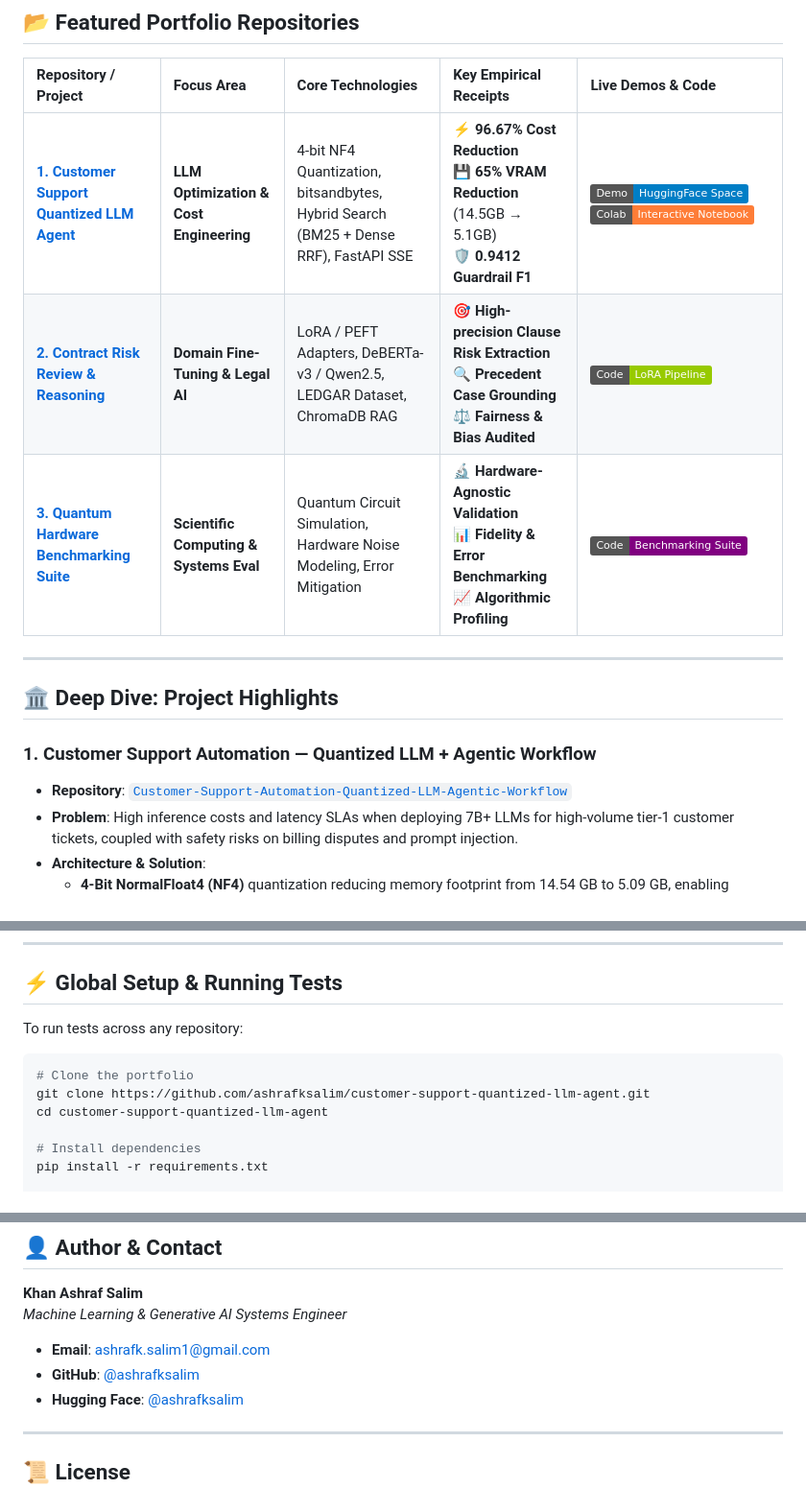
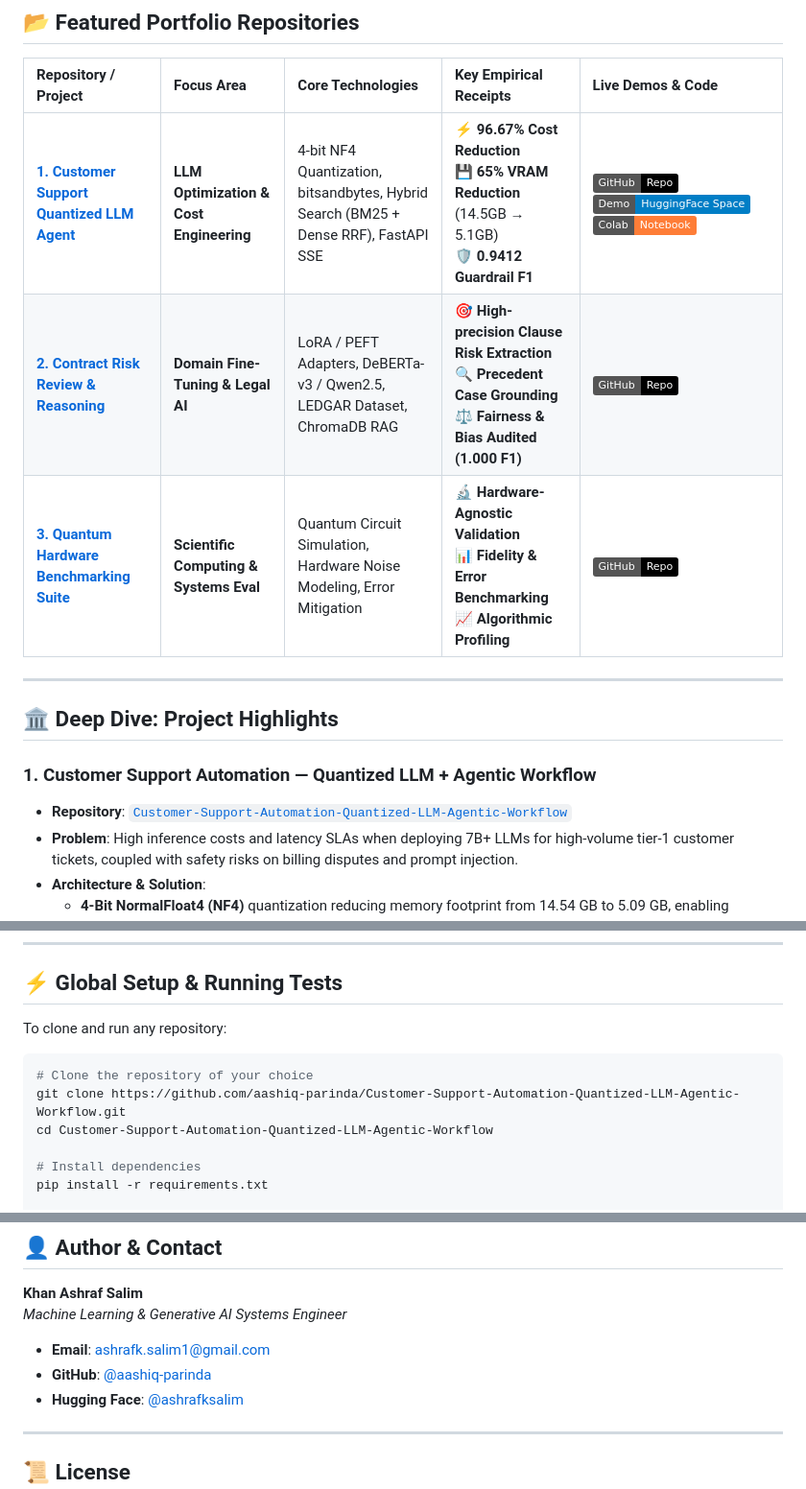
Before and after one commit to aashiq-parinda/genai-systems-portfolio, a Markdown page: README.md, 3 parts joined by grey strips. Shown at 96% size. Rendered like a GitHub page; badges without logos.

Commit message:
docs: update repository links to direct GitHub URLs

````diff
--- a/README.md
+++ b/README.md
@@ -26,9 +26,9 @@ Unlike typical bootcamp notebooks or basic UI wrappers, every repository in this
 
 | Repository / Project | Focus Area | Core Technologies | Key Empirical Receipts | Live Demos & Code |
 | :--- | :--- | :--- | :--- | :--- |
-| **[1. Customer Support Quantized LLM Agent](./portfolio/Customer-Support-Automation-Quantized-LLM-Agentic-Workflow)** | **LLM Optimization & Cost Engineering** | 4-bit NF4 Quantization, bitsandbytes, Hybrid Search (BM25 + Dense RRF), FastAPI SSE | ⚡ **96.67% Cost Reduction**<br>💾 **65% VRAM Reduction** (14.5GB → 5.1GB)<br>🛡️ **0.9412 Guardrail F1** | [![Space](https://img.shields.io/badge/Demo-HuggingFace%20Space-blue)](https://huggingface.co/spaces/ashrafksalim/customer-support-quantized-llm-agent) [![Colab](https://img.shields.io/badge/Colab-Interactive%20Notebook-orange)](https://colab.research.google.com/drive/1RIf9_bZAoqmB9rq6nNWciNmaSPZJSpOx?usp=sharing) |
-| **[2. Contract Risk Review & Reasoning](./portfolio/LLM-Fine-Tuning-Agentic-Reasoning-for-Contract-Risk-Review)** | **Domain Fine-Tuning & Legal AI** | LoRA / PEFT Adapters, DeBERTa-v3 / Qwen2.5, LEDGAR Dataset, ChromaDB RAG | 🎯 **High-precision Clause Risk Extraction**<br>🔍 **Precedent Case Grounding**<br>⚖️ **Fairness & Bias Audited** | [![Notebook](https://img.shields.io/badge/Code-LoRA%20Pipeline-green)](./portfolio/LLM-Fine-Tuning-Agentic-Reasoning-for-Contract-Risk-Review) |
-| **[3. Quantum Hardware Benchmarking Suite](./portfolio/Quantum-Hardware-Validation-Benchmarking-Suite)** | **Scientific Computing & Systems Eval** | Quantum Circuit Simulation, Hardware Noise Modeling, Error Mitigation | 🔬 **Hardware-Agnostic Validation**<br>📊 **Fidelity & Error Benchmarking**<br>📈 **Algorithmic Profiling** | [![Notebook](https://img.shields.io/badge/Code-Benchmarking%20Suite-purple)](./portfolio/Quantum-Hardware-Validation-Benchmarking-Suite) |
+| **[1. Customer Support Quantized LLM Agent](https://github.com/aashiq-parinda/Customer-Support-Automation-Quantized-LLM-Agentic-Workflow)** | **LLM Optimization & Cost Engineering** | 4-bit NF4 Quantization, bitsandbytes, Hybrid Search (BM25 + Dense RRF), FastAPI SSE | ⚡ **96.67% Cost Reduction**<br>💾 **65% VRAM Reduction** (14.5GB → 5.1GB)<br>🛡️ **0.9412 Guardrail F1** | [![GitHub](https://img.shields.io/badge/GitHub-Repo-black?logo=github)](https://github.com/aashiq-parinda/Customer-Support-Automation-Quantized-LLM-Agentic-Workflow) [![Space](https://img.shields.io/badge/Demo-HuggingFace%20Space-blue)](https://huggingface.co/spaces/ashrafksalim/customer-support-quantized-llm-agent) [![Colab](https://img.shields.io/badge/Colab-Notebook-orange)](https://colab.research.google.com/drive/1RIf9_bZAoqmB9rq6nNWciNmaSPZJSpOx?usp=sharing) |
+| **[2. Contract Risk Review & Reasoning](https://github.com/aashiq-parinda/LLM-Fine-Tuning-Agentic-Reasoning-for-Contract-Risk-Review)** | **Domain Fine-Tuning & Legal AI** | LoRA / PEFT Adapters, DeBERTa-v3 / Qwen2.5, LEDGAR Dataset, ChromaDB RAG | 🎯 **High-precision Clause Risk Extraction**<br>🔍 **Precedent Case Grounding**<br>⚖️ **Fairness & Bias Audited (1.000 F1)** | [![GitHub](https://img.shields.io/badge/GitHub-Repo-black?logo=github)](https://github.com/aashiq-parinda/LLM-Fine-Tuning-Agentic-Reasoning-for-Contract-Risk-Review) |
+| **[3. Quantum Hardware Benchmarking Suite](https://github.com/aashiq-parinda/Quantum-Hardware-Validation-Benchmarking-Suite)** | **Scientific Computing & Systems Eval** | Quantum Circuit Simulation, Hardware Noise Modeling, Error Mitigation | 🔬 **Hardware-Agnostic Validation**<br>📊 **Fidelity & Error Benchmarking**<br>📈 **Algorithmic Profiling** | [![GitHub](https://img.shields.io/badge/GitHub-Repo-black?logo=github)](https://github.com/aashiq-parinda/Quantum-Hardware-Validation-Benchmarking-Suite) |
 
 ---
 
@@ -103,12 +103,12 @@ repository-name/
 
 ## ⚡ Global Setup & Running Tests
 
-To run tests across any repository:
+To clone and run any repository:
 
 ```bash
-# Clone the portfolio
-git clone https://github.com/ashrafksalim/customer-support-quantized-llm-agent.git
-cd customer-support-quantized-llm-agent
+# Clone the repository of your choice
+git clone https://github.com/aashiq-parinda/Customer-Support-Automation-Quantized-LLM-Agentic-Workflow.git
+cd Customer-Support-Automation-Quantized-LLM-Agentic-Workflow
 
 # Install dependencies
 pip install -r requirements.txt
@@ -127,7 +127,7 @@ python -m src.eval.benchmark --iterations 5 --output results/
 **Khan Ashraf Salim**
 *Machine Learning & Generative AI Systems Engineer*
 - **Email**: [ashrafk.salim1@gmail.com](mailto:ashrafk.salim1@gmail.com)
-- **GitHub**: [@ashrafksalim](https://github.com/ashrafksalim)
+- **GitHub**: [@aashiq-parinda](https://github.com/aashiq-parinda)
 - **Hugging Face**: [@ashrafksalim](https://huggingface.co/ashrafksalim)
 
 ---
````
Also changed, not shown: other parts of README.md (+3 -3 lines).
